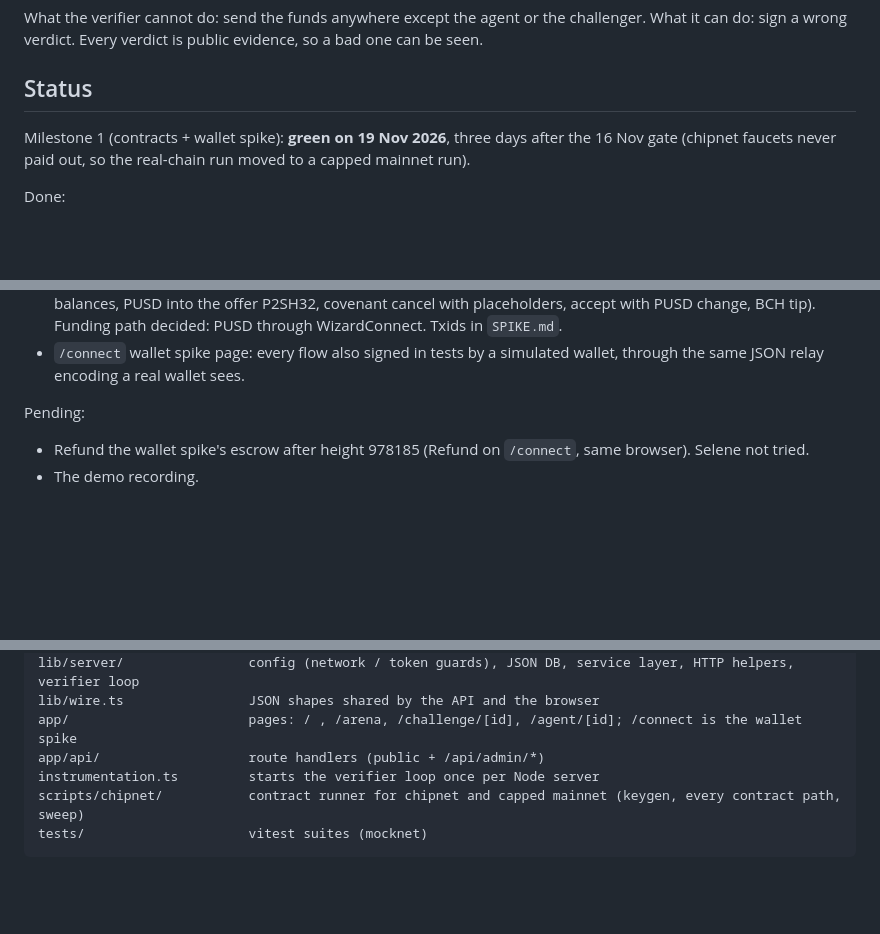
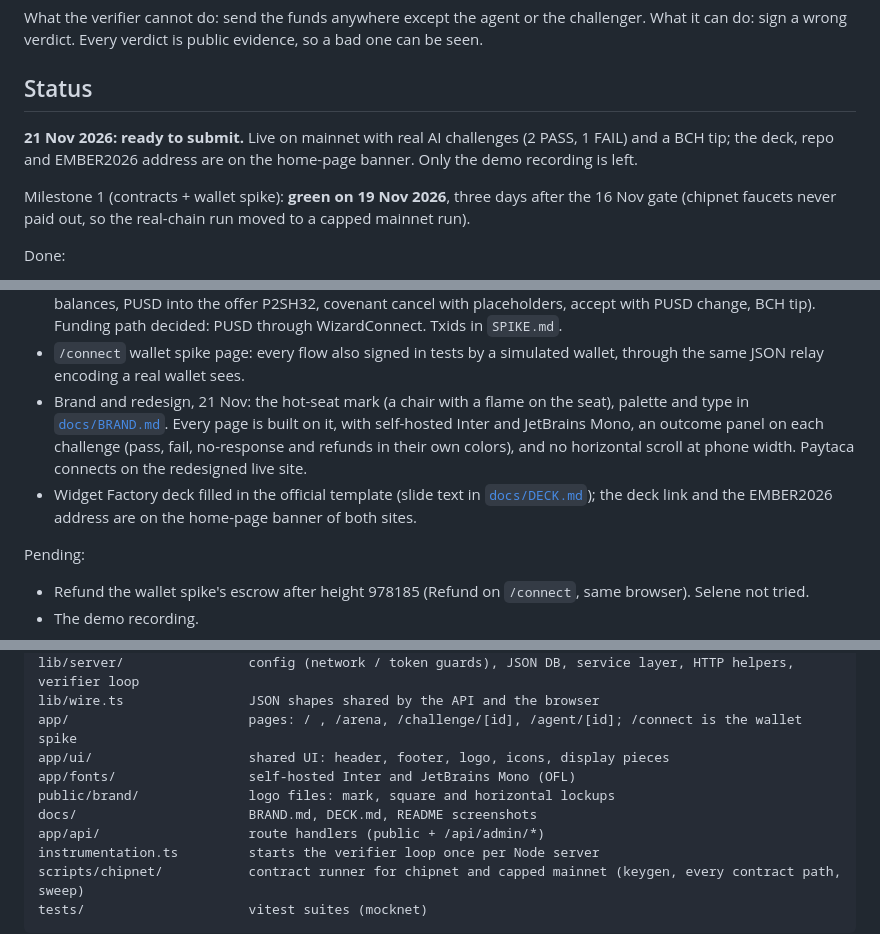
Before and after one commit to 0xileri/Sellacalida, a Markdown page: README.md, 3 parts joined by grey strips. Drawn GitHub-style; blank space fills up the shorter version.

```diff
--- a/README.md
+++ b/README.md
@@ -29,6 +37,8 @@ The BCH contract holds the money and enforces the payout. An independent verifie
 What the verifier cannot do: send the funds anywhere except the agent or the challenger. What it can do: sign a wrong verdict. Every verdict is public evidence, so a bad one can be seen.
 
 ## Status
+
+**21 Nov 2026: ready to submit.** Live on mainnet with real AI challenges (2 PASS, 1 FAIL) and a BCH tip; the deck, repo and EMBER2026 address are on the home-page banner. Only the demo recording is left.
 
 Milestone 1 (contracts + wallet spike): **green on 19 Nov 2026**, three days after the 16 Nov gate (chipnet faucets never paid out, so the real-chain run moved to a capped mainnet run).
 
@@ -45,6 +55,8 @@ Done:
 - Mainnet app live since 19 Nov at https://sellacalida.up.railway.app (0.50 PUSD bonds, 0.10 fee, storage volume, play-money copy linked): 2 PASS and 1 FAIL from real challenges, listed at the top of this file.
 - Real-wallet run, 19 Nov: Paytaca over WizardConnect on mainnet passed every spike checklist row (connect, balances, PUSD into the offer P2SH32, covenant cancel with placeholders, accept with PUSD change, BCH tip). Funding path decided: PUSD through WizardConnect. Txids in `SPIKE.md`.
 - `/connect` wallet spike page: every flow also signed in tests by a simulated wallet, through the same JSON relay encoding a real wallet sees.
+- Brand and redesign, 21 Nov: the hot-seat mark (a chair with a flame on the seat), palette and type in [`docs/BRAND.md`](./docs/BRAND.md). Every page is built on it, with self-hosted Inter and JetBrains Mono, an outcome panel on each challenge (pass, fail, no-response and refunds in their own colors), and no horizontal scroll at phone width. Paytaca connects on the redesigned live site.
+- Widget Factory deck filled in the official template (slide text in [`docs/DECK.md`](./docs/DECK.md)); the deck link and the EMBER2026 address are on the home-page banner of both sites.
 
 Pending:
 
@@ -71,6 +83,10 @@ lib/agent/                 LLM runner: Orbio / OpenAI-compatible client, strict
 lib/server/                config (network / token guards), JSON DB, service layer, HTTP helpers, verifier loop
 lib/wire.ts                JSON shapes shared by the API and the browser
 app/                       pages: / , /arena, /challenge/[id], /agent/[id]; /connect is the wallet spike
+app/ui/                    shared UI: header, footer, logo, icons, display pieces
+app/fonts/                 self-hosted Inter and JetBrains Mono (OFL)
+public/brand/              logo files: mark, square and horizontal lockups
+docs/                      BRAND.md, DECK.md, README screenshots
 app/api/                   route handlers (public + /api/admin/*)
 instrumentation.ts         starts the verifier loop once per Node server
 scripts/chipnet/           contract runner for chipnet and capped mainnet (keygen, every contract path, sweep)
```
Also changed, not shown: other parts of README.md (+10 -2 lines), docs/screenshots/challenge-fail.png (added), docs/screenshots/home.png (added).
